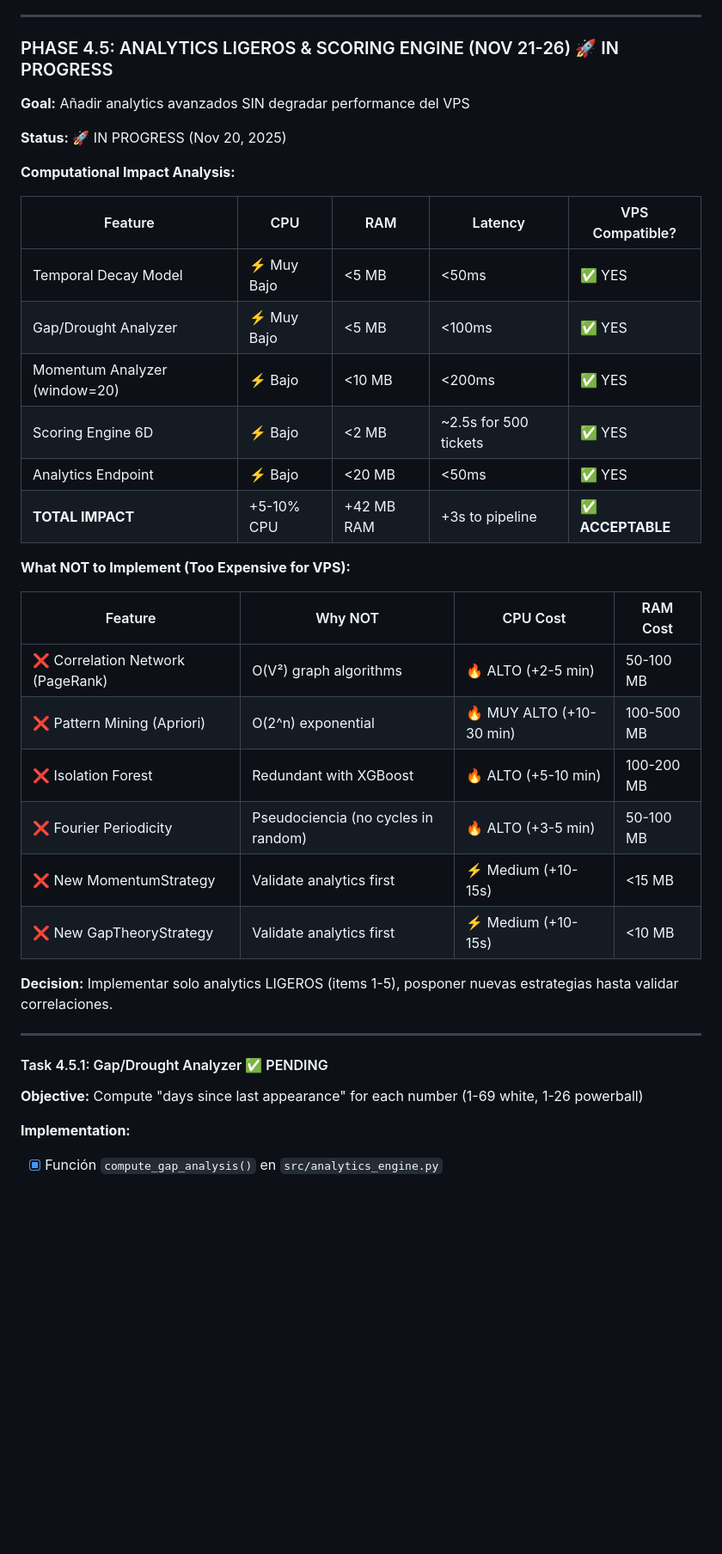
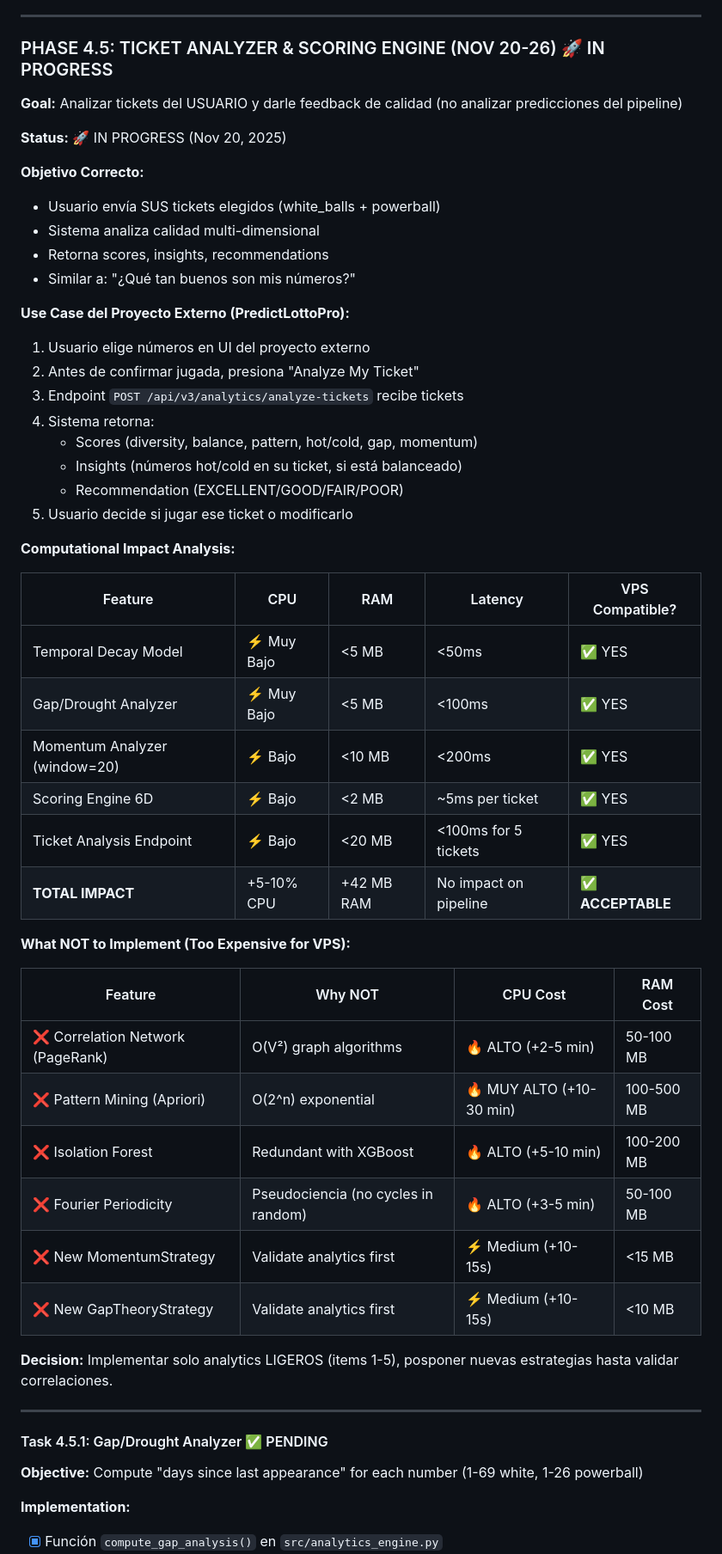
Before and after one commit to orlandobatistac/SHIOL-PLUS, a Markdown page: PROJECT_ROADMAP_V8.md, the part around the change printed below. Shown: that part at 86% size. Drawn GitHub-style; blank space fills up the shorter version.

```diff
--- a/PROJECT_ROADMAP_V8.md
+++ b/PROJECT_ROADMAP_V8.md
@@ -677,11 +680,27 @@ Statistics:
 
 ---
 
-### PHASE 4.5: ANALYTICS LIGEROS & SCORING ENGINE (NOV 21-26) 🚀 IN PROGRESS
-
-**Goal:** Añadir analytics avanzados SIN degradar performance del VPS
+### PHASE 4.5: TICKET ANALYZER & SCORING ENGINE (NOV 20-26) 🚀 IN PROGRESS
+
+**Goal:** Analizar tickets del USUARIO y darle feedback de calidad (no analizar predicciones del pipeline)
 
 **Status:** 🚀 IN PROGRESS (Nov 20, 2025)
+
+**Objetivo Correcto:**
+- Usuario envía SUS tickets elegidos (white_balls + powerball)
+- Sistema analiza calidad multi-dimensional
+- Retorna scores, insights, recommendations
+- Similar a: "¿Qué tan buenos son mis números?"
+
+**Use Case del Proyecto Externo (PredictLottoPro):**
+1. Usuario elige números en UI del proyecto externo
+2. Antes de confirmar jugada, presiona "Analyze My Ticket"
+3. Endpoint `POST /api/v3/analytics/analyze-tickets` recibe tickets
+4. Sistema retorna:
+   - Scores (diversity, balance, pattern, hot/cold, gap, momentum)
+   - Insights (números hot/cold en su ticket, si está balanceado)
+   - Recommendation (EXCELLENT/GOOD/FAIR/POOR)
+5. Usuario decide si jugar ese ticket o modificarlo
 
 **Computational Impact Analysis:**
 
@@ -690,20 +709,20 @@ Statistics:
 | Temporal Decay Model | ⚡ Muy Bajo | <5 MB | <50ms | ✅ YES |
 | Gap/Drought Analyzer | ⚡ Muy Bajo | <5 MB | <100ms | ✅ YES |
 | Momentum Analyzer (window=20) | ⚡ Bajo | <10 MB | <200ms | ✅ YES |
-| Scoring Engine 6D | ⚡ Bajo | <2 MB | ~2.5s for 500 tickets | ✅ YES |
-| Analytics Endpoint | ⚡ Bajo | <20 MB | <50ms | ✅ YES |
-| **TOTAL IMPACT** | +5-10% CPU | +42 MB RAM | +3s to pipeline | ✅ **ACCEPTABLE** |
+| Scoring Engine 6D | ⚡ Bajo | <2 MB | ~5ms per ticket | ✅ YES |
+| Ticket Analysis Endpoint | ⚡ Bajo | <20 MB | <100ms for 5 tickets | ✅ YES |
+| **TOTAL IMPACT** | +5-10% CPU | +42 MB RAM | No impact on pipeline | ✅ **ACCEPTABLE** |
 
 **What NOT to Implement (Too Expensive for VPS):**
 
-| Feature | Why NOT | CPU Cost | RAM Cost |
-|---------|---------|----------|----------|
-| ❌ Correlation Network (PageRank) | O(V²) graph algorithms | 🔥 ALTO (+2-5 min) | 50-100 MB |
-| ❌ Pattern Mining (Apriori) | O(2^n) exponential | 🔥 MUY ALTO (+10-30 min) | 100-500 MB |
-| ❌ Isolation Forest | Redundant with XGBoost | 🔥 ALTO (+5-10 min) | 100-200 MB |
-| ❌ Fourier Periodicity | Pseudociencia (no cycles in random) | 🔥 ALTO (+3-5 min) | 50-100 MB |
-| ❌ New MomentumStrategy | Validate analytics first | ⚡ Medium (+10-15s) | <15 MB |
-| ❌ New GapTheoryStrategy | Validate analytics first | ⚡ Medium (+10-15s) | <10 MB |
+| Feature                           | Why NOT                             | CPU Cost                 | RAM Cost   |
+| --------------------------------- | ----------------------------------- | ------------------------ | ---------- |
+| ❌ Correlation Network (PageRank) | O(V²) graph algorithms              | 🔥 ALTO (+2-5 min)       | 50-100 MB  |
+| ❌ Pattern Mining (Apriori)       | O(2^n) exponential                  | 🔥 MUY ALTO (+10-30 min) | 100-500 MB |
+| ❌ Isolation Forest               | Redundant with XGBoost              | 🔥 ALTO (+5-10 min)      | 100-200 MB |
+| ❌ Fourier Periodicity            | Pseudociencia (no cycles in random) | 🔥 ALTO (+3-5 min)       | 50-100 MB  |
+| ❌ New MomentumStrategy           | Validate analytics first            | ⚡ Medium (+10-15s)      | <15 MB     |
+| ❌ New GapTheoryStrategy          | Validate analytics first            | ⚡ Medium (+10-15s)      | <10 MB     |
 
 **Decision:** Implementar solo analytics LIGEROS (items 1-5), posponer nuevas estrategias hasta validar correlaciones.
 
@@ -714,6 +733,7 @@ Statistics:
 **Objective:** Compute "days since last appearance" for each number (1-69 white, 1-26 powerball)
 
 **Implementation:**
+
 - [x] Función `compute_gap_analysis()` en `src/analytics_engine.py`
 - [x] Input: DataFrame de draws históricos
 - [x] Output: Dict con gap scores por número
```
Also changed, not shown: other parts of PROJECT_ROADMAP_V8.md (+130 -52 lines).
